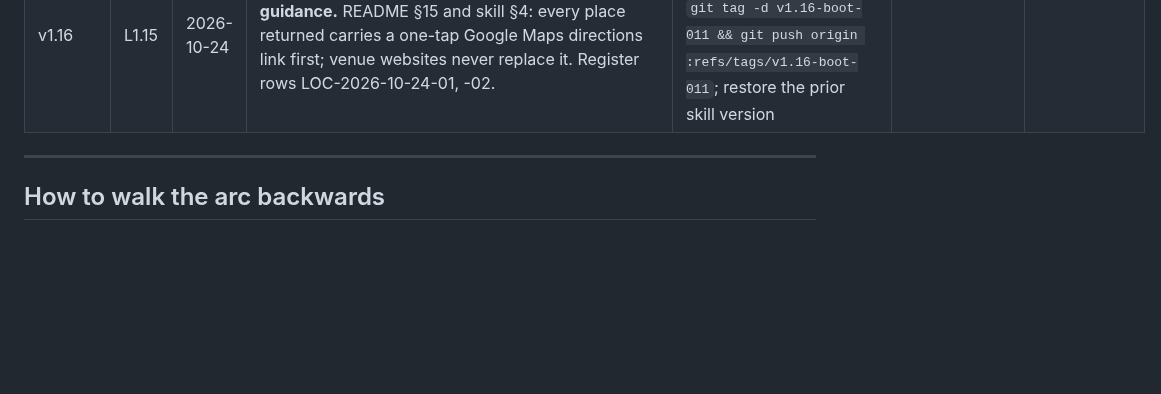
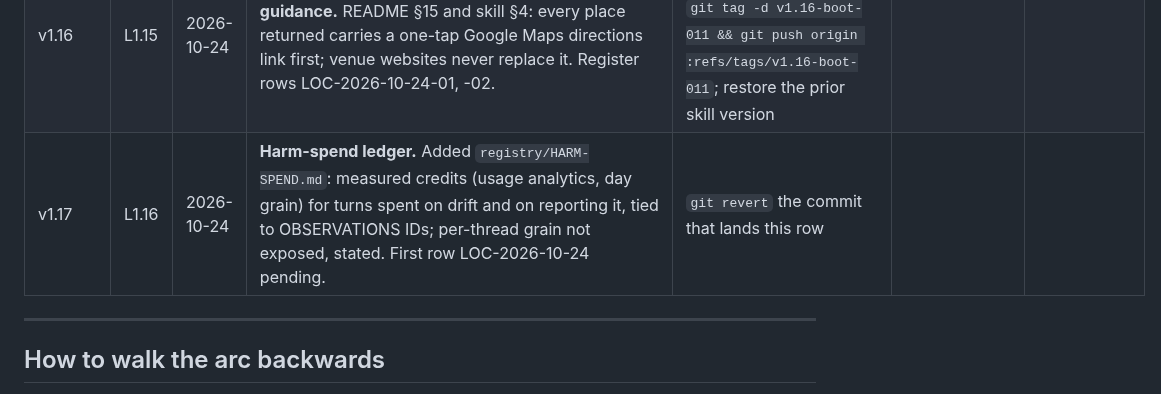
Before and after one commit to EVEglyphDesign/eve-glyph-boot-contract, a Markdown page: registry/VERSIONS.md, the part around the change. Rendered like a GitHub page; blank space fills up the shorter version.

Commit message:
v1.17 registry/HARM-SPEND.md: measured credit ledger for drift and its reporting

```diff
--- a/registry/VERSIONS.md
+++ b/registry/VERSIONS.md
@@ -35,6 +35,7 @@ recorded in the Confirmed column.
 | v1.14 | L1.14 | 2026-10-06 | **Device recovery script and register rows.** Added `scripts/device/EgD-PC-Recover.ps1` (EgD-DEV-001: Measure read-only, Archive copy + MD5 manifest to `My Drive/PC Archive - Oct 2026/<Lane>`, Remove only MD5-verified rows after typed YES). Registered DEV-2026-10-06-01 (device pressure, hardware deferred) and DEV-2026-10-06-02 (R). | `git revert` of this commit; delete `Downloads\EgD-PC-Recovery` on the laptop. Remove mode is irreversible locally; restore from the MD5-matched Drive copy |
 | v1.15 | L2.3 | 2026-10-18 | **SAP AI Skills Library evaluated.** Added `registry/EVAL-SAP-AI-SKILLS-LIBRARY.md`. Adopted SAP's `sap-fiori-guidelines` (Apache-2.0, unmodified) as personal skill `user:sap-fiori-guidelines`; AI Core, Fiori iOS and catalogue skills held. | `git revert` the commit that lands this row; uninstall `user:sap-fiori-guidelines` from Skills |
 | v1.16 | L1.15 | 2026-10-24 | **EgD-BOOT-011 — location requests return route guidance.** README §15 and skill §4: every place returned carries a one-tap Google Maps directions link first; venue websites never replace it. Register rows LOC-2026-10-24-01, -02. | `git revert` the commit that lands this row, then `git tag -d v1.16-boot-011 && git push origin :refs/tags/v1.16-boot-011`; restore the prior skill version |
+| v1.17 | L1.16 | 2026-10-24 | **Harm-spend ledger.** Added `registry/HARM-SPEND.md`: measured credits (usage analytics, day grain) for turns spent on drift and on reporting it, tied to OBSERVATIONS IDs; per-thread grain not exposed, stated. First row LOC-2026-10-24 pending. | `git revert` the commit that lands this row |
 
 ---
 
```
Also changed, not shown: registry/HARM-SPEND.md (added, +46 -0 lines).
